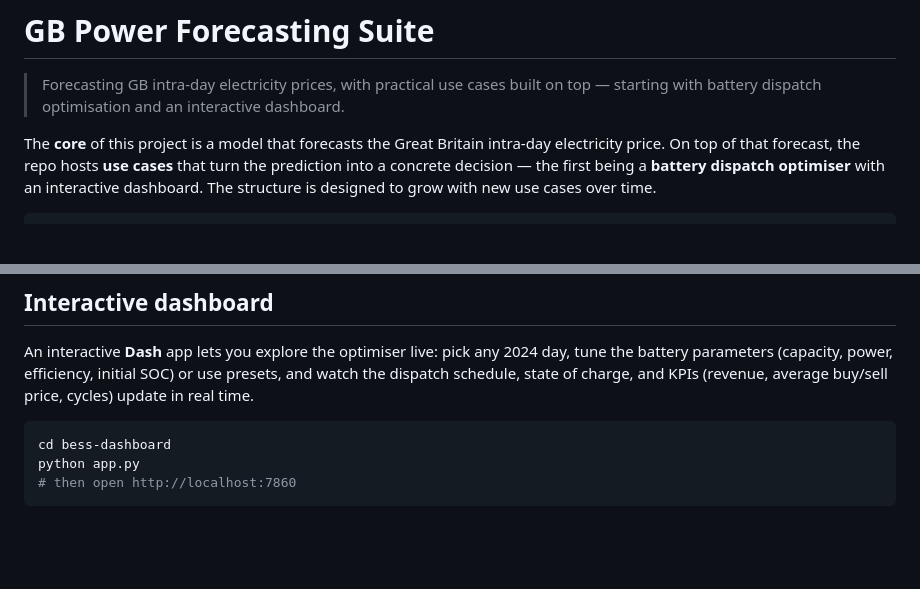
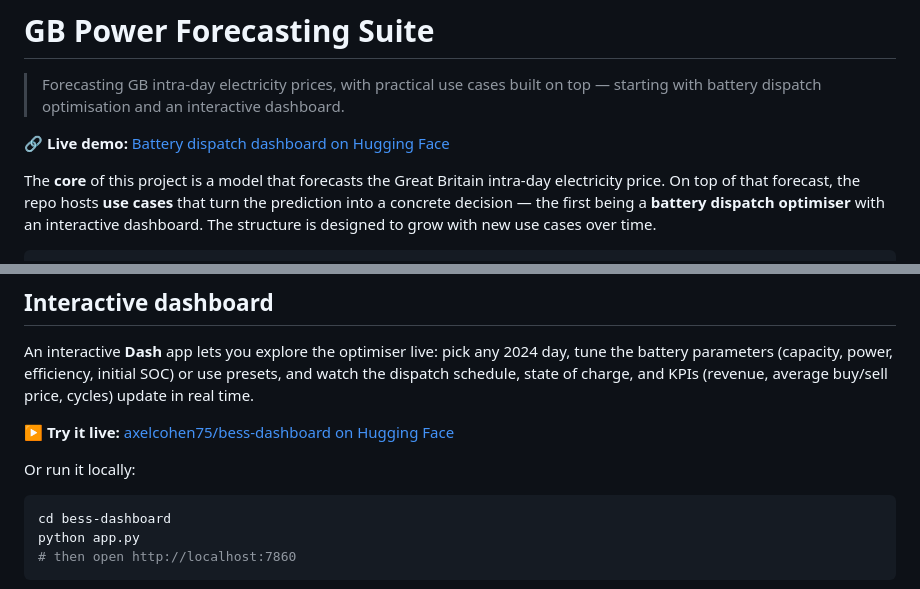
Before and after one commit to axelcohen75/gb-power-forecasting-suite, a Markdown page: README.md, 2 parts joined by grey strips. GitHub-like rendering; blank space fills up the shorter version.

Commit message:
add BESS dashboard link

````diff
--- a/README.md
+++ b/README.md
@@ -1,6 +1,8 @@
 # GB Power Forecasting Suite
 
 > Forecasting GB intra-day electricity prices, with practical use cases built on top — starting with battery dispatch optimisation and an interactive dashboard.
+
+**🔗 Live demo:** [Battery dispatch dashboard on Hugging Face](https://huggingface.co/spaces/axelcohen75/bess-dashboard)
 
 The **core** of this project is a model that forecasts the Great Britain intra-day electricity price. On top of that forecast, the repo hosts **use cases** that turn the prediction into a concrete decision — the first being a **battery dispatch optimiser** with an interactive dashboard. The structure is designed to grow with new use cases over time.
 
@@ -81,6 +83,10 @@ The optimised strategy is benchmarked against a **naive rule** (charge during th
 
 An interactive **Dash** app lets you explore the optimiser live: pick any 2024 day, tune the battery parameters (capacity, power, efficiency, initial SOC) or use presets, and watch the dispatch schedule, state of charge, and KPIs (revenue, average buy/sell price, cycles) update in real time.
 
+**▶️ Try it live:** [axelcohen75/bess-dashboard on Hugging Face](https://huggingface.co/spaces/axelcohen75/bess-dashboard)
+
+Or run it locally:
+
 ```bash
 cd bess-dashboard
 python app.py
````
